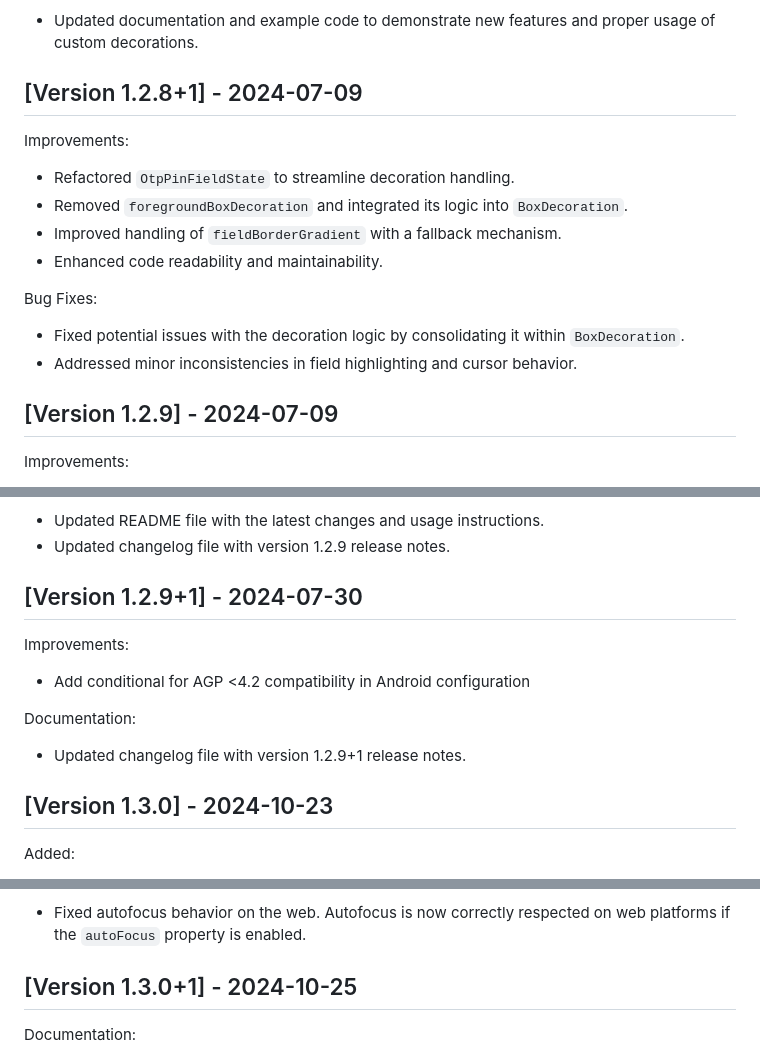
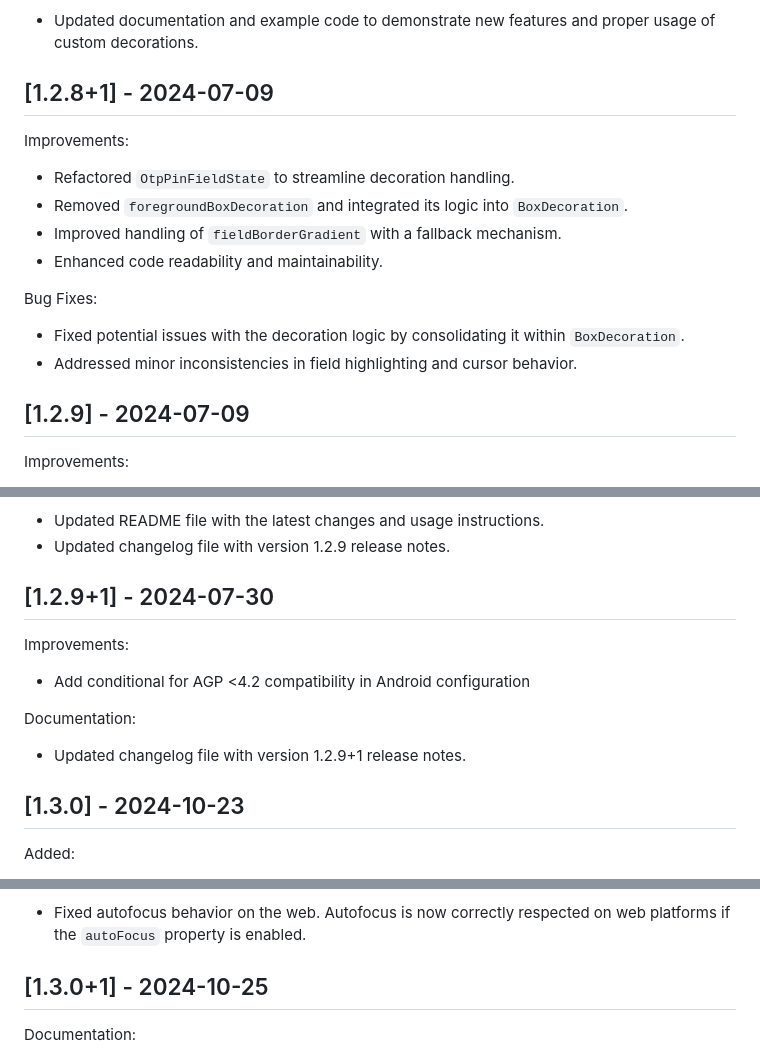
Before and after one commit to shivbo96/otp_pin_field, a Markdown page: CHANGELOG.md, 3 parts joined by grey strips. Drawn GitHub-style.

Commit message:
update commit message

```diff
--- a/CHANGELOG.md
+++ b/CHANGELOG.md
@@ -128,7 +128,7 @@ Updated:
 
 
 
-## [Version 1.2.8+1] - 2024-07-09
+## [1.2.8+1] - 2024-07-09
 
 Improvements:
 - Refactored `OtpPinFieldState` to streamline decoration handling.
@@ -141,7 +141,7 @@ Bug Fixes:
 - Addressed minor inconsistencies in field highlighting and cursor behavior.
 
 
-## [Version 1.2.9] - 2024-07-09
+## [1.2.9] - 2024-07-09
 
 Improvements:
 - Added handling for keyboard not opening issue in webview apps.
@@ -156,7 +156,7 @@ Documentation:
 - Updated changelog file with version 1.2.9 release notes.
 
 
-## [Version 1.2.9+1] - 2024-07-30
+## [1.2.9+1] - 2024-07-30
 
 Improvements:
 - Add conditional for AGP <4.2 compatibility in Android configuration
@@ -165,7 +165,7 @@ Documentation:
 - Updated changelog file with version 1.2.9+1 release notes.
 
 
-## [Version 1.3.0] - 2024-10-23
+## [1.3.0] - 2024-10-23
 
 Added:
 - Hint Text Support: Added new properties to show hint text in the OTP pin field:
@@ -180,7 +180,7 @@ Fixed:
 - Fixed autofocus behavior on the web. Autofocus is now correctly respected on web platforms if the `autoFocus` property is enabled.
 
 
-## [Version 1.3.0+1] - 2024-10-25
+## [1.3.0+1] - 2024-10-25
 
 Documentation:
 - Updated package with web,Macos,Windows and Linux support.
```
